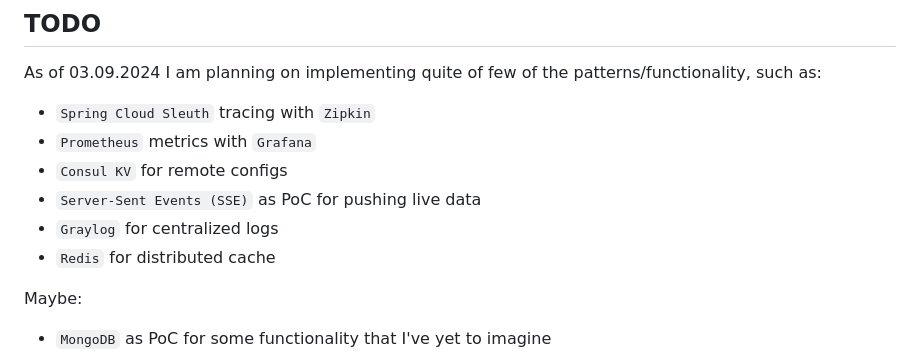
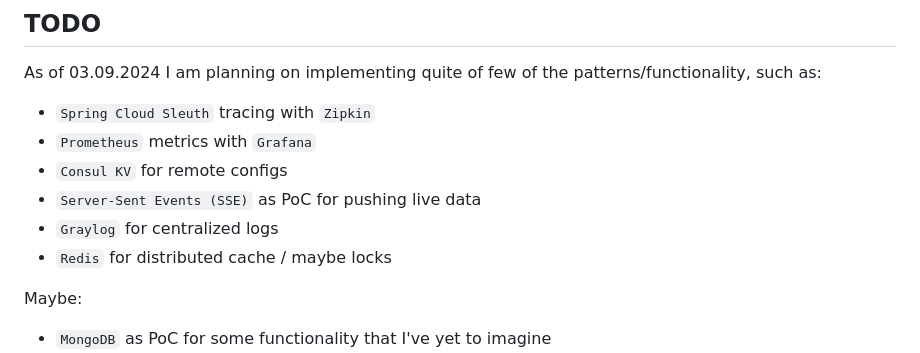
Before and after one commit to oleg-astakhov/microservices-demo, a Markdown page: README.md, the part around the change. Rendered like a GitHub page.

```diff
--- a/README.md
+++ b/README.md
@@ -318,7 +318,7 @@ As of 03.09.2024 I am planning on implementing quite of few of the patterns/func
 * `Consul KV` for remote configs
 * `Server-Sent Events (SSE)` as PoC for pushing live data
 * `Graylog` for centralized logs
-* `Redis` for distributed cache
+* `Redis` for distributed cache / maybe locks
 
 Maybe:
 
```
